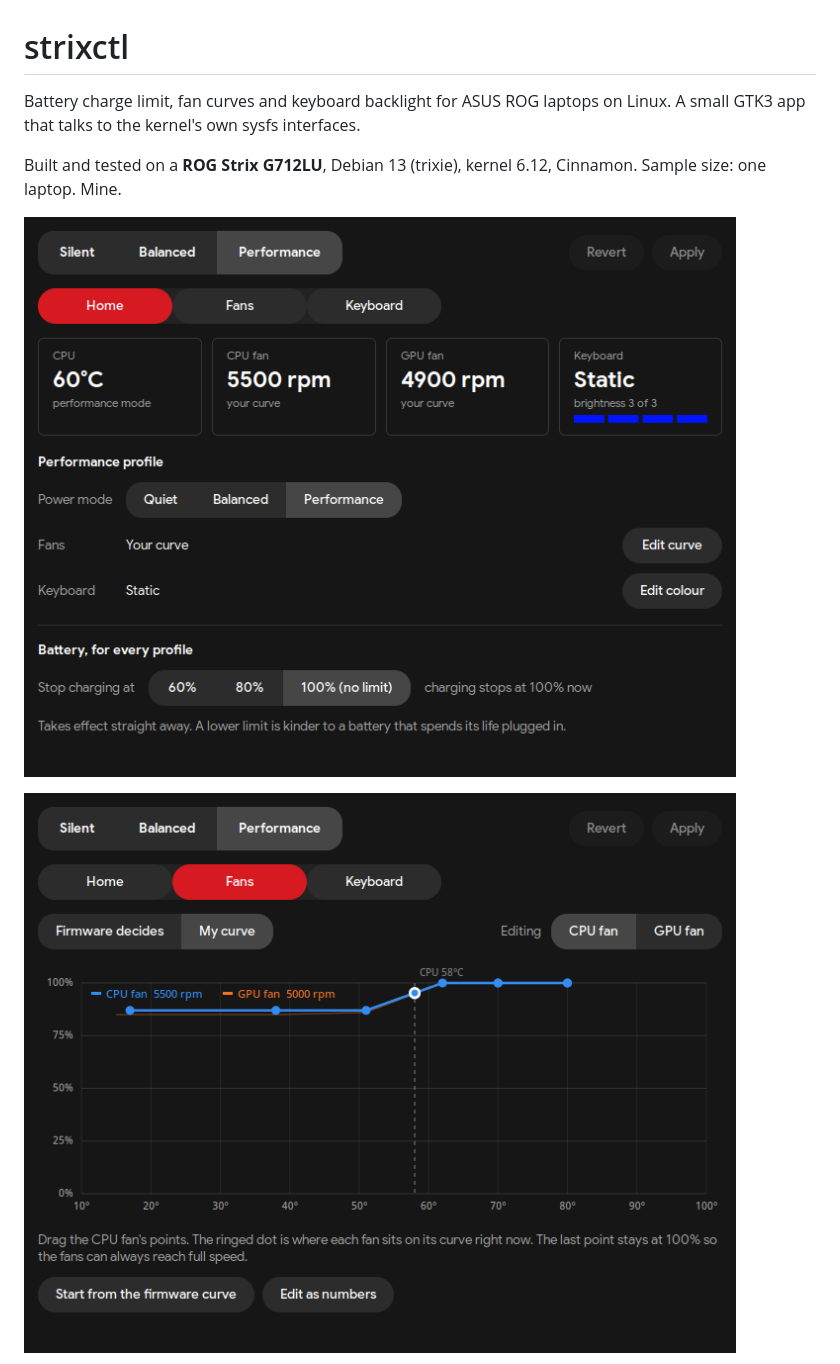
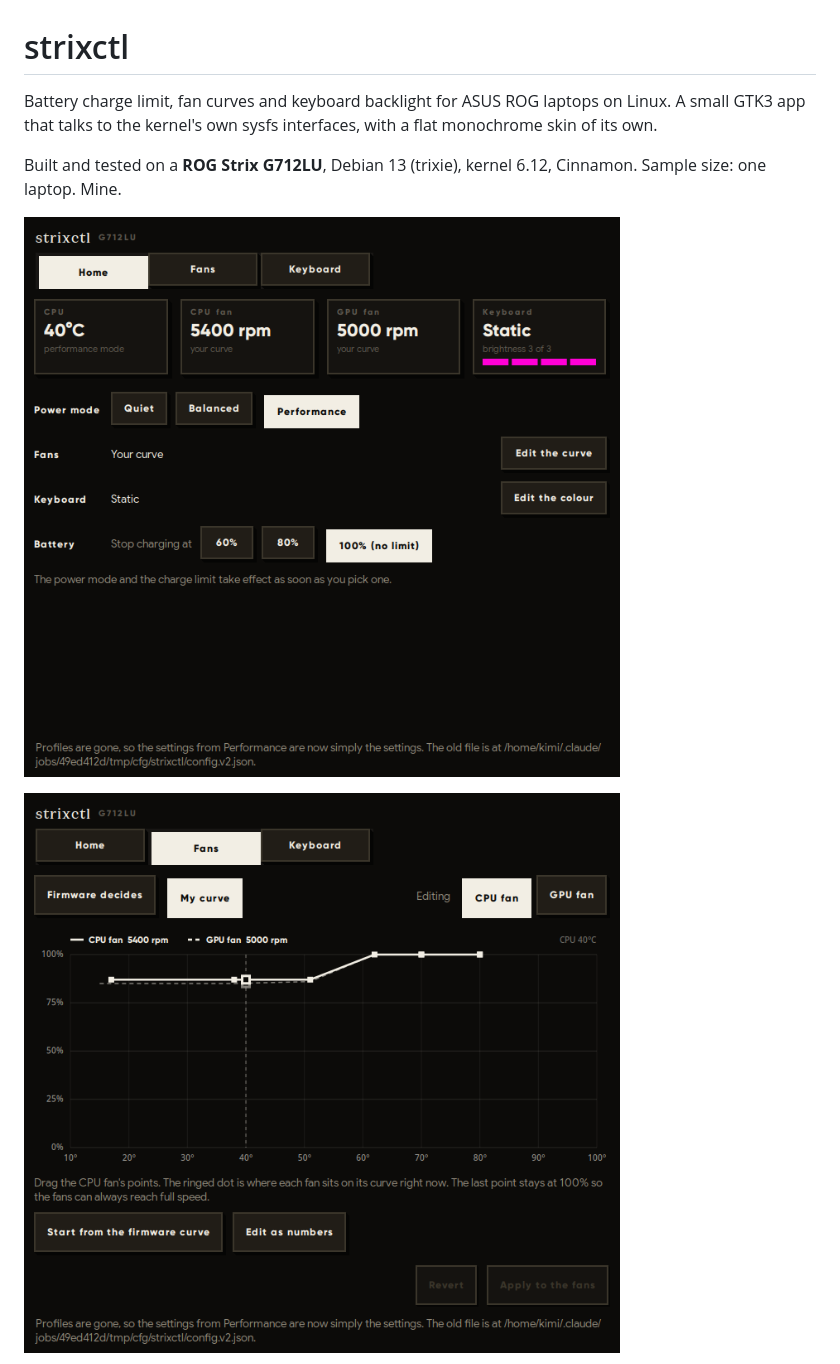
Before and after one commit to TheKimi7/strixctl, a Markdown page: README.md, the part around one of its changes. GitHub-like rendering; pictures changed too: docs/fans.png, docs/home.png.

```diff
--- a/README.md
+++ b/README.md
@@ -1,7 +1,8 @@
 # strixctl
 
 Battery charge limit, fan curves and keyboard backlight for ASUS ROG laptops on
-Linux. A small GTK3 app that talks to the kernel's own sysfs interfaces.
+Linux. A small GTK3 app that talks to the kernel's own sysfs interfaces, with
+a flat monochrome skin of its own.
 
 Built and tested on a **ROG Strix G712LU**, Debian 13 (trixie), kernel 6.12,
 Cinnamon. Sample size: one laptop. Mine.
```
Also changed, not shown: other parts of README.md (+32 -0 lines), docs/keyboard.png, 5 other files.
